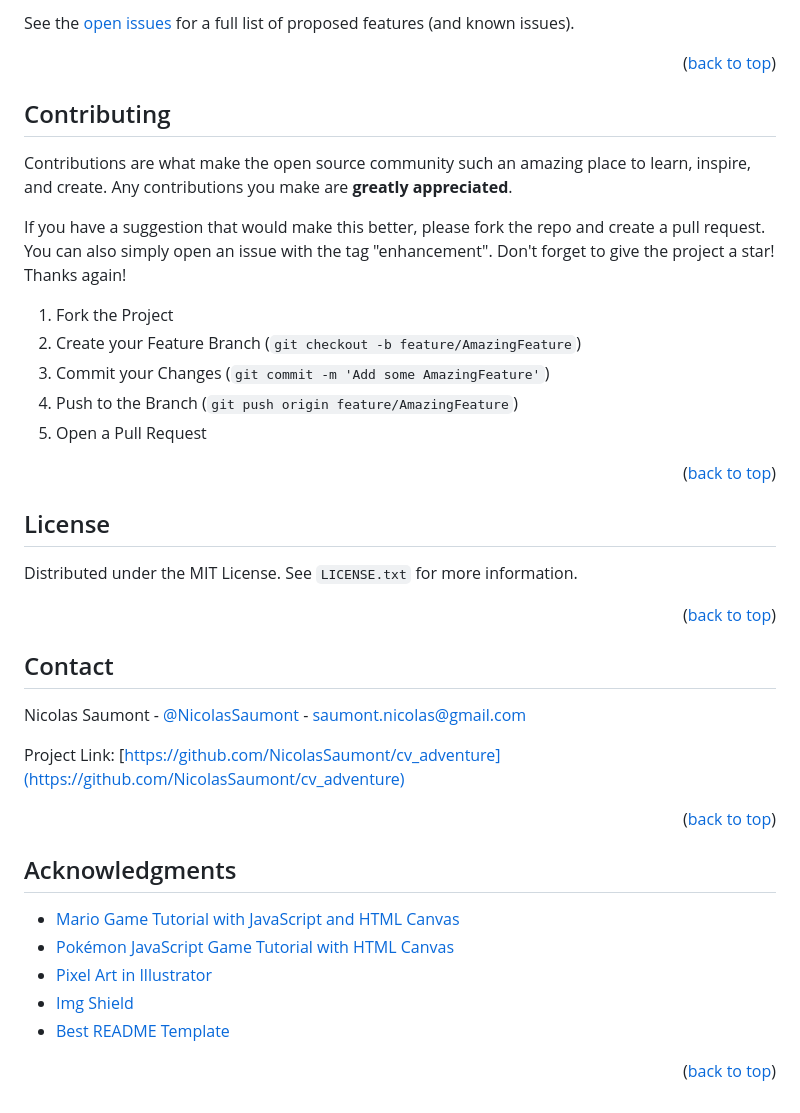
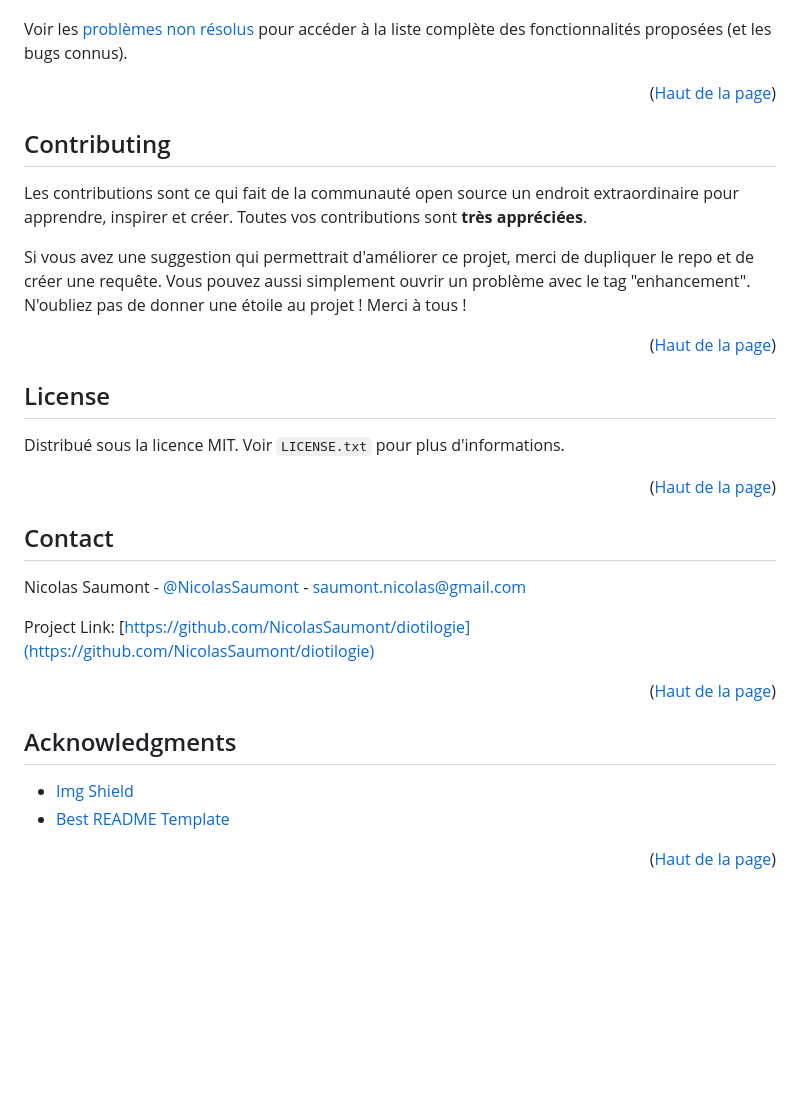
Before and after one commit to NicolasSaumont/diotilogie, a Markdown page: README.md, the part around the change printed below. Rendered like a GitHub page; blank space fills up the shorter version.

```diff
--- a/README.md
+++ b/README.md
@@ -178,35 +140,30 @@ _For more examples, please refer to the [Documentation](https://example.com)_
 
 
-See the [open issues](https://github.com/NicolasSaumont/cv_adventure/issues) for a full list of proposed features (and known issues).
 
-<p align="right">(<a href="#readme-top">back to top</a>)</p>
+Voir les [problèmes non résolus](https://github.com/NicolasSaumont/diotilogie/issues) pour accéder à la liste complète des fonctionnalités proposées (et les bugs connus).
+
+<p align="right">(<a href="#readme-top">Haut de la page</a>)</p>
 
 
 
 <!-- CONTRIBUTING -->
 ## Contributing
 
-Contributions are what make the open source community such an amazing place to learn, inspire, and create. Any contributions you make are **greatly appreciated**.
+Les contributions sont ce qui fait de la communauté open source un endroit extraordinaire pour apprendre, inspirer et créer. Toutes vos contributions sont **très appréciées**.
 
-If you have a suggestion that would make this better, please fork the repo and create a pull request. You can also simply open an issue with the tag "enhancement".
-Don't forget to give the project a star! Thanks again!
+Si vous avez une suggestion qui permettrait d'améliorer ce projet, merci de dupliquer le repo et de créer une requête. Vous pouvez aussi simplement ouvrir un problème avec le tag "enhancement".
+N'oubliez pas de donner une étoile au projet ! Merci à tous !
 
-1. Fork the Project
-2. Create your Feature Branch (`git checkout -b feature/AmazingFeature`)
-3. Commit your Changes (`git commit -m 'Add some AmazingFeature'`)
-4. Push to the Branch (`git push origin feature/AmazingFeature`)
-5. Open a Pull Request
-
-<p align="right">(<a href="#readme-top">back to top</a>)</p>
+<p align="right">(<a href="#readme-top">Haut de la page</a>)</p>
 
 
 
 <!-- LICENSE -->
 ## License
 
-Distributed under the MIT License. See `LICENSE.txt` for more information.
+Distribué sous la licence MIT. Voir `LICENSE.txt` pour plus d'informations.
 
-<p align="right">(<a href="#readme-top">back to top</a>)</p>
+<p align="right">(<a href="#readme-top">Haut de la page</a>)</p>
 
 
 
@@ -215,37 +172,35 @@ Distributed under the MIT License. See `LICENSE.txt` for more information.
 
 Nicolas Saumont - [@NicolasSaumont](https://twitter.com/NicolasSaumont) - saumont.nicolas@gmail.com
 
-Project Link: [https://github.com/NicolasSaumont/cv_adventure](https://github.com/NicolasSaumont/cv_adventure)
+Project Link: [https://github.com/NicolasSaumont/diotilogie](https://github.com/NicolasSaumont/diotilogie)
 
-<p align="right">(<a href="#readme-top">back to top</a>)</p>
+<p align="right">(<a href="#readme-top">Haut de la page</a>)</p>
 
 
 
 <!-- ACKNOWLEDGMENTS -->
 ## Acknowledgments
 
-* [Mario Game Tutorial with JavaScript and HTML Canvas](https://www.youtube.com/watch?v=4q2vvZn5aoo)
-* [Pokémon JavaScript Game Tutorial with HTML Canvas](https://www.youtube.com/watch?v=yP5DKzriqXA)
-* [Pixel Art in Illustrator](https://www.youtube.com/watch?v=x-QnptGi68c)
+
 * [Img Shield](https://shields.io/)
 * [Best README Template](https://github.com/othneildrew/Best-README-Template/blob/master/README.md)
 
-<p align="right">(<a href="#readme-top">back to top</a>)</p>
+<p align="right">(<a href="#readme-top">Haut de la page</a>)</p>
 
 
 
 <!-- MARKDOWN LINKS & IMAGES -->
 <!-- https://www.markdownguide.org/basic-syntax/#reference-style-links -->
-[contributors-shield]: https://img.shields.io/github/contributors/NicolasSaumont/cv_adventure.svg?style=for-the-badge
-[contributors-url]: https://github.com/NicolasSaumont/cv_adventure/graphs/contributors
-[forks-shield]: https://img.shields.io/github/forks/NicolasSaumont/cv_adventure.svg?style=for-the-badge
-[forks-url]: https://github.com/NicolasSaumont/cv_adventure/network/members
-[stars-shield]: https://img.shields.io/github/stars/NicolasSaumont/cv_adventure.svg?style=for-the-badge
-[stars-url]: https://github.com/NicolasSaumont/cv_adventure/stargazers
-[issues-shield]: https://img.shields.io/github/issues/NicolasSaumont/cv_adventure.svg?style=for-the-badge
-[issues-url]: https://github.com/NicolasSaumont/cv_adventure/issues
-[license-shield]: https://img.shields.io/github/license/NicolasSaumont/cv_adventure.svg?style=for-the-badge
-[license-url]: https://github.com/NicolasSaumont/cv_adventure/blob/main/LICENSE.txt
+[contributors-shield]: https://img.shields.io/github/contributors/NicolasSaumont/diotilogie.svg?style=for-the-badge
+[contributors-url]: https://github.com/NicolasSaumont/diotilogie/graphs/contributors
+[forks-shield]: https://img.shields.io/github/forks/NicolasSaumont/diotilogie.svg?style=for-the-badge
+[forks-url]: https://github.com/NicolasSaumont/diotilogie/network/members
+[stars-shield]: https://img.shields.io/github/stars/NicolasSaumont/diotilogie.svg?style=for-the-badge
+[stars-url]: https://github.com/NicolasSaumont/diotilogie/stargazers
+[issues-shield]: https://img.shields.io/github/issues/NicolasSaumont/diotilogie.svg?style=for-the-badge
+[issues-url]: https://github.com/NicolasSaumont/diotilogie/issues
+[license-shield]: https://img.shields.io/github/license/NicolasSaumont/diotilogie.svg?style=for-the-badge
+[license-url]: https://github.com/NicolasSaumont/diotilogie/blob/main/LICENSE.txt
 [linkedin-shield]: https://img.shields.io/badge/-LinkedIn-black.svg?style=for-the-badge&logo=linkedin&colorB=555
 [linkedin-url]: https://linkedin.com/in/nicolas-saumont
 [product-screenshot]: public/img/screenshot.png
@@ -253,7 +208,5 @@ Project Link: [https://github.com/NicolasSaumont/cv_adventure](https://github.co
 [Node-url]: https://nodejs.org/fr
 [EJS.js]: https://img.shields.io/badge/ejs.js-000000?style=for-the-badge&logo=ejs&logoColor=white
 [EJS-url]: https://ejs.co/
-[Howler.js]: https://img.shields.io/badge/Howler.js-20232A?style=for-the-badge&logo=howler&logoColor=61DAFB
-[Howler-url]: https://howlerjs.com/
 [Express.js]: https://img.shields.io/badge/express.js-35495E?style=for-the-badge&logo=express&logoColor=4FC08D
 [Express-url]: https://expressjs.com/
```
Also changed, not shown: other parts of README.md (+38 -76 lines), public/img/screenshot.png (added), 3 other files.
